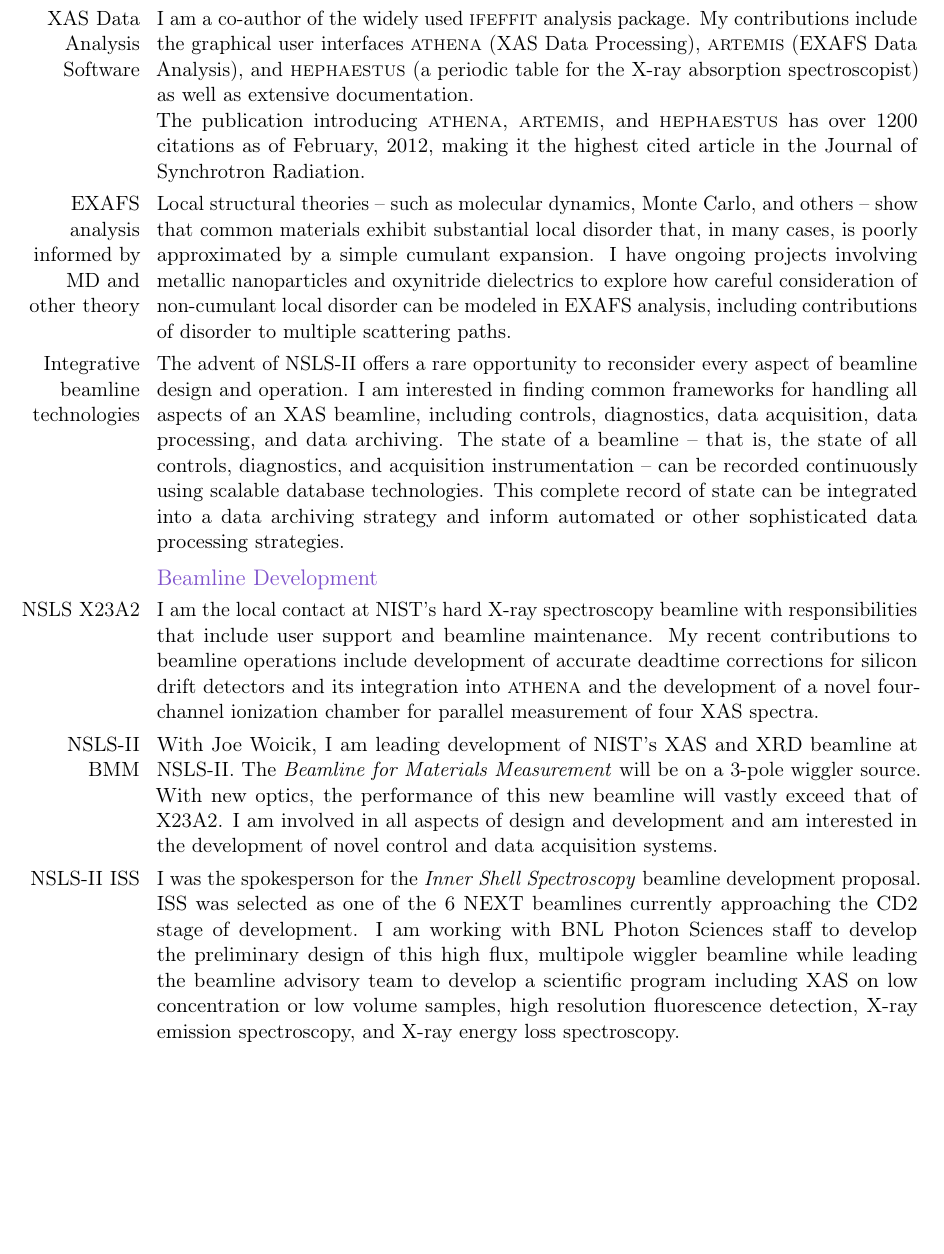
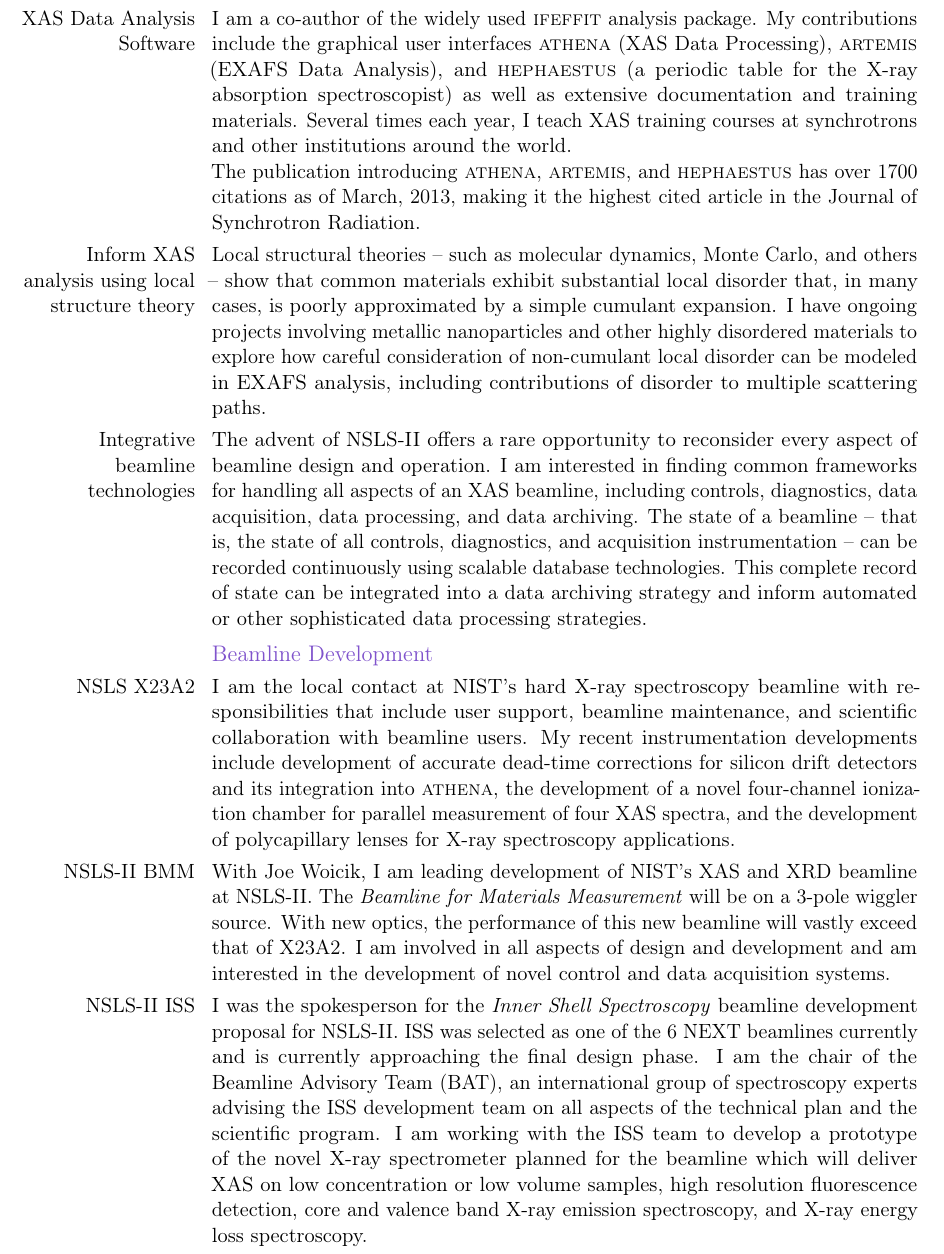
Before and after one commit to bruceravel/My-CV, a LaTeX CV (cv.tex): part of page 2 of 10 before the commit and part of page 2 of 11 after it, cut so that both start at the same text, the shorter picture padded with empty space. Compiled offline with pdfLaTeX.

Commit message:
Updated CV for Neil

```diff
--- a/cv.tex
+++ b/cv.tex
@@ -11,6 +11,8 @@
                                              % serif fonts)
 \usepackage[scale=0.8]{geometry}
 
+\setlength{\hintscolumnwidth}{3.25cm}
+%\setlength{\footerwidth}{\textwidth}
 
 \hyphenation{EXAFS}
 
@@ -97,21 +100,23 @@
   package.  My contributions include the graphical user interfaces
   \textsc{athena} (XAS Data Processing), \textsc{artemis} (EXAFS Data
   Analysis), and \textsc{hephaestus} (a periodic table for the X-ray
-  absorption spectroscopist) as well as extensive documentation.
-  \newline{} The publication introducing \textsc{athena},
-  \textsc{artemis}, and \textsc{hephaestus} has over 1200 citations as
-  of February, 2012, making it the highest cited article in the Journal of
-  Synchrotron Radiation.}
+  absorption spectroscopist) as well as extensive documentation and
+  training materials.  Several times each year, I teach XAS training
+  courses at synchrotrons and other institutions around the
+  world. \newline{} The publication introducing \textsc{athena},
+  \textsc{artemis}, and \textsc{hephaestus} has over 1700 citations as
+  of March, 2013, making it the highest cited article in the Journal
+  of Synchrotron Radiation.}
 
-\cvline{EXAFS analysis informed by MD and other theory}%
+\cvline{Inform XAS analysis using local structure theory}%
 {Local structural theories -- such as molecular dynamics, Monte Carlo,
   and others -- show that common materials exhibit substantial local
   disorder that, in many cases, is poorly approximated by a simple
   cumulant expansion.  I have ongoing projects involving metallic
-  nanoparticles and oxynitride dielectrics to explore how careful
-  consideration of non-cumulant local disorder can be modeled in EXAFS
-  analysis, including contributions of disorder to multiple scattering
-  paths.}
+  nanoparticles and other highly disordered materials to explore how
+  careful consideration of non-cumulant local disorder can be modeled
+  in EXAFS analysis, including contributions of disorder to multiple
+  scattering paths.}
 %
 \cvline{Integrative beamline technologies}%
 {The advent of NSLS-II offers a rare opportunity to reconsider every
@@ -128,12 +133,14 @@
 \subsection{Beamline Development}
 \cvline{NSLS X23A2}%
 {I am the local contact at NIST's hard X-ray spectroscopy beamline
-  with responsibilities that include user support and beamline
-  maintenance.  My recent contributions to beamline operations include
-  development of accurate deadtime corrections for silicon drift
-  detectors and its integration into \textsc{athena} and the
-  development of a novel four-channel ionization chamber for parallel
-  measurement of four XAS spectra.}
+  with responsibilities that include user support, beamline
+  maintenance, and scientific collaboration with beamline users.  My
+  recent instrumentation developments include development of
+  accurate dead-time corrections for silicon drift detectors and its
+  integration into \textsc{athena}, the development of a novel
+  four-channel ionization chamber for parallel measurement of four XAS
+  spectra, and the development of polycapillary lenses for X-ray
+  spectroscopy applications.}
 %
 \cvline{NSLS-II BMM}%
 {With Joe Woicik, I am leading development of NIST's XAS and XRD
@@ -146,16 +153,18 @@
 %
 \cvline{NSLS-II ISS}%
 {I was the spokesperson for the \textit{Inner Shell Spectroscopy}
-  beamline development proposal.  ISS was selected as one of the 6
-  NEXT beamlines currently approaching the CD2 stage of development.
-  I am working with BNL Photon Sciences staff to develop the
-  preliminary design of this high flux, multipole wiggler beamline
-  while leading the beamline advisory team to develop a scientific
-  program including XAS on low concentration or low volume samples,
-  high resolution fluorescence detection, X-ray emission spectroscopy,
-  and X-ray energy loss spectroscopy.}
+  beamline development proposal for NSLS-II.  ISS was selected as one
+  of the 6 NEXT beamlines currently and is currently approaching the
+  final design phase.  I am the chair of the Beamline Advisory Team
+  (BAT), an international group of spectroscopy experts advising the
+  ISS development team on all aspects of the technical plan and the
+  scientific program.  I am working with the ISS team to develop a
+  prototype of the novel X-ray spectrometer planned for the beamline
+  which will deliver XAS on low concentration or low volume samples,
+  high resolution fluorescence detection, core and valence band X-ray
+  emission spectroscopy, and X-ray energy loss spectroscopy.}
 
 
-
+\newpage
 %\section{Teaching Experience}
 
```
Also changed, not shown: allmine.bib (+42 -1 lines), cv.tex (48 more changed lines).
